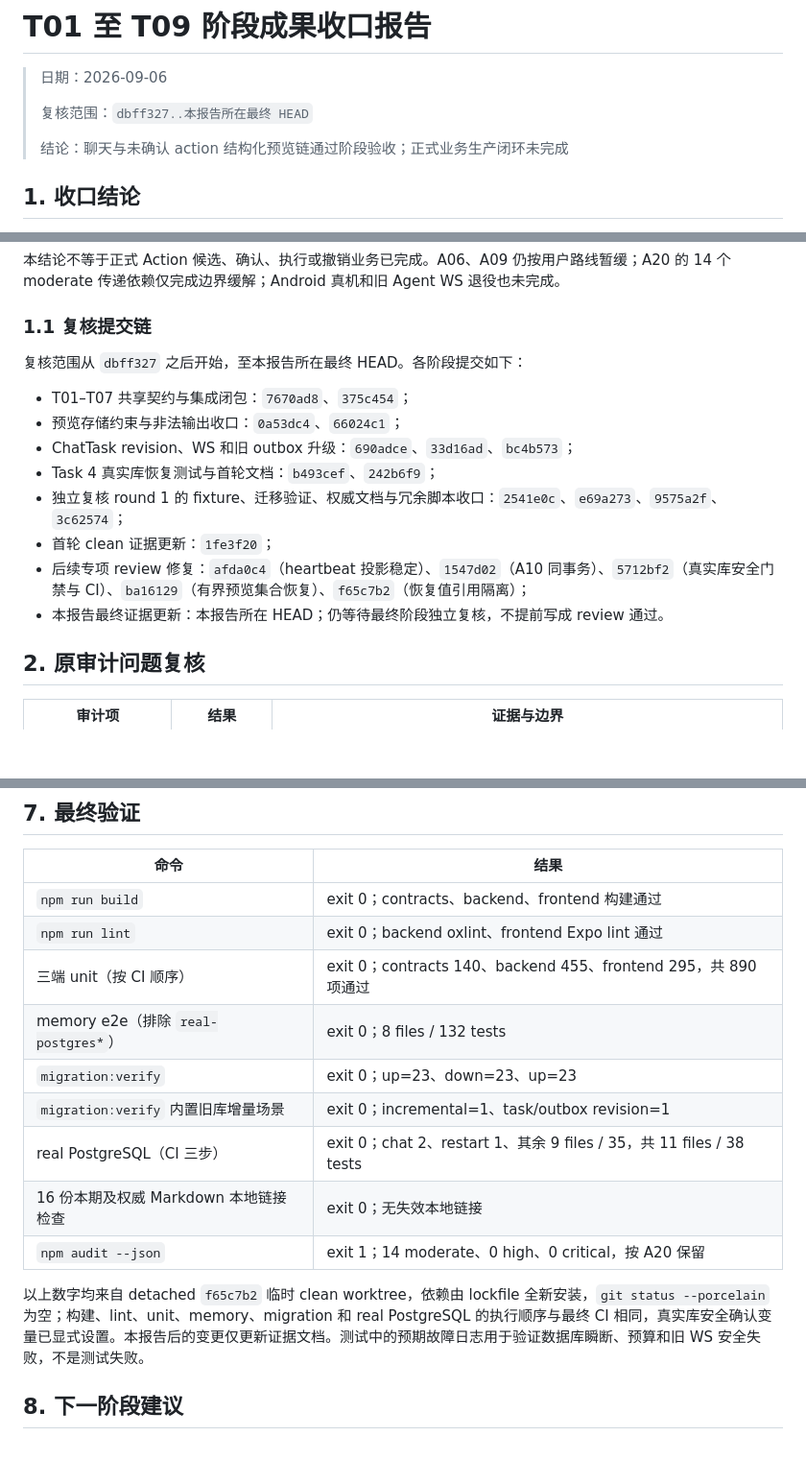
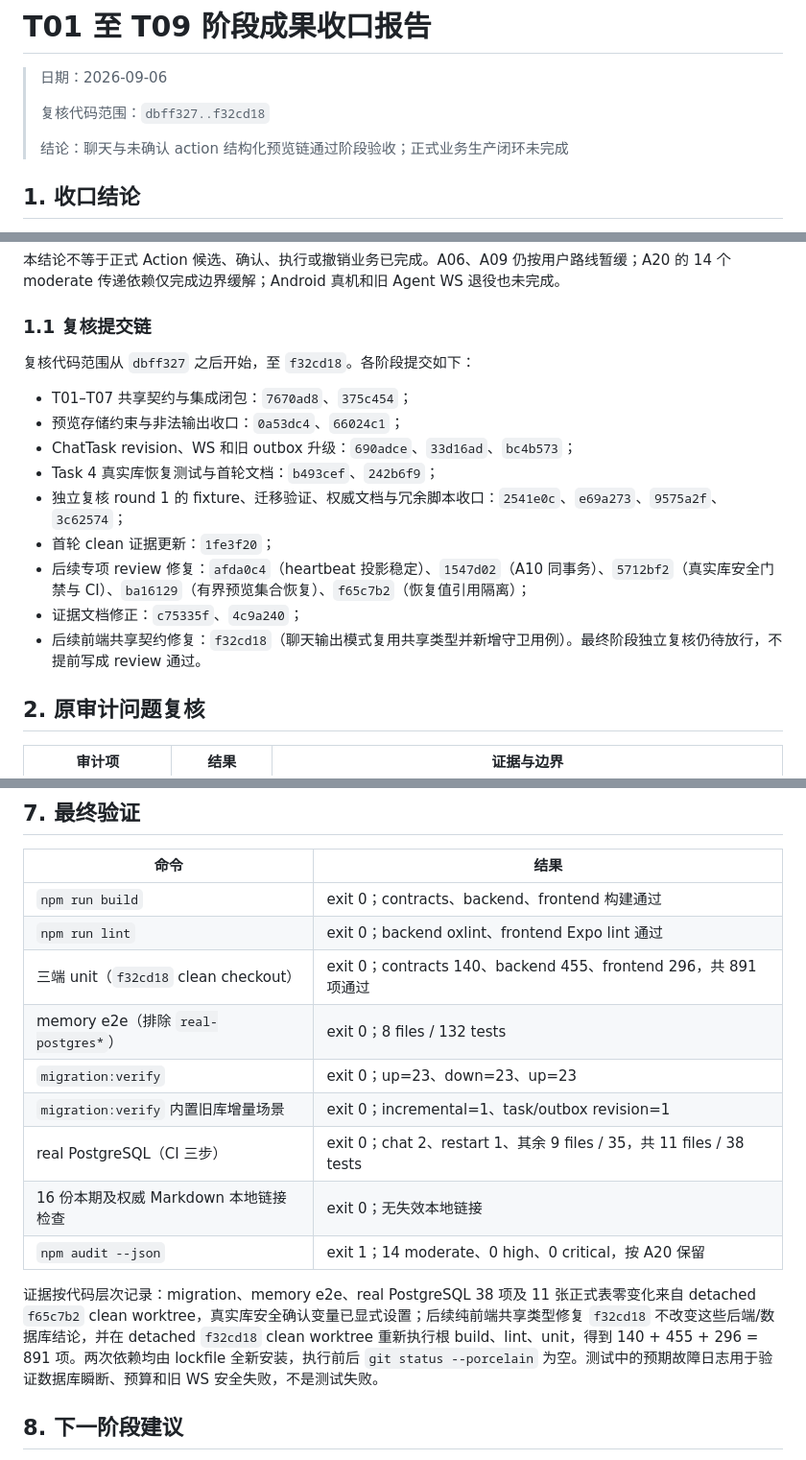
Before and after one commit to LJL0906/partnerAgent, a Markdown page: docs/01-项目/2026-09-06-T01至T09阶段成果收口报告.md, 3 parts joined by grey strips. Shown at 96% size. Drawn GitHub-style; blank space fills up the shorter version.

Commit message:
docs: layer final frontend verification evidence

```diff
--- a/docs/01-项目/2026-09-06-T01至T09阶段成果收口报告.md
+++ b/docs/01-项目/2026-09-06-T01至T09阶段成果收口报告.md
@@ -2,7 +2,7 @@
 
 > 日期：2026-09-06
 >
-> 复核范围：`dbff327..本报告所在最终 HEAD`
+> 复核代码范围：`dbff327..f32cd18`
 >
 > 结论：聊天与未确认 action 结构化预览链通过阶段验收；正式业务生产闭环未完成
 
@@ -14,7 +14,7 @@ T01–T09 的本期目标已经形成可构建、可测试、可恢复的统一
 
 ### 1.1 复核提交链
 
-复核范围从 `dbff327` 之后开始，至本报告所在最终 HEAD。各阶段提交如下：
+复核代码范围从 `dbff327` 之后开始，至 `f32cd18`。各阶段提交如下：
 
 - T01–T07 共享契约与集成闭包：`7670ad8`、`375c454`；
 - 预览存储约束与非法输出收口：`0a53dc4`、`66024c1`；
@@ -23,7 +23,8 @@ T01–T09 的本期目标已经形成可构建、可测试、可恢复的统一
 - 独立复核 round 1 的 fixture、迁移验证、权威文档与冗余脚本收口：`2541e0c`、`e69a273`、`9575a2f`、`3c62574`；
 - 首轮 clean 证据更新：`1fe3f20`；
 - 后续专项 review 修复：`afda0c4`（heartbeat 投影稳定）、`1547d02`（A10 同事务）、`5712bf2`（真实库安全门禁与 CI）、`ba16129`（有界预览集合恢复）、`f65c7b2`（恢复值引用隔离）；
-- 本报告最终证据更新：本报告所在 HEAD；仍等待最终阶段独立复核，不提前写成 review 通过。
+- 证据文档修正：`c75335f`、`4c9a240`；
+- 后续前端共享契约修复：`f32cd18`（聊天输出模式复用共享类型并新增守卫用例）。最终阶段独立复核仍待放行，不提前写成 review 通过。
 
 ## 2. 原审计问题复核
 
@@ -110,7 +111,7 @@ T01–T09 的本期目标已经形成可构建、可测试、可恢复的统一
 | --- | --- |
 | `npm run build` | exit 0；contracts、backend、frontend 构建通过 |
 | `npm run lint` | exit 0；backend oxlint、frontend Expo lint 通过 |
-| 三端 unit（按 CI 顺序） | exit 0；contracts 140、backend 455、frontend 295，共 890 项通过 |
+| 三端 unit（`f32cd18` clean checkout） | exit 0；contracts 140、backend 455、frontend 296，共 891 项通过 |
 | memory e2e（排除 `real-postgres*`） | exit 0；8 files / 132 tests |
 | `migration:verify` | exit 0；up=23、down=23、up=23 |
 | `migration:verify` 内置旧库增量场景 | exit 0；incremental=1、task/outbox revision=1 |
@@ -118,7 +119,7 @@ T01–T09 的本期目标已经形成可构建、可测试、可恢复的统一
 | 16 份本期及权威 Markdown 本地链接检查 | exit 0；无失效本地链接 |
 | `npm audit --json` | exit 1；14 moderate、0 high、0 critical，按 A20 保留 |
 
-以上数字均来自 detached `f65c7b2` 临时 clean worktree，依赖由 lockfile 全新安装，`git status --porcelain` 为空；构建、lint、unit、memory、migration 和 real PostgreSQL 的执行顺序与最终 CI 相同，真实库安全确认变量已显式设置。本报告后的变更仅更新证据文档。测试中的预期故障日志用于验证数据库瞬断、预算和旧 WS 安全失败，不是测试失败。
+证据按代码层次记录：migration、memory e2e、real PostgreSQL 38 项及 11 张正式表零变化来自 detached `f65c7b2` clean worktree，真实库安全确认变量已显式设置；后续纯前端共享类型修复 `f32cd18` 不改变这些后端/数据库结论，并在 detached `f32cd18` clean worktree 重新执行根 build、lint、unit，得到 140 + 455 + 296 = 891 项。两次依赖均由 lockfile 全新安装，执行前后 `git status --porcelain` 为空。测试中的预期故障日志用于验证数据库瞬断、预算和旧 WS 安全失败，不是测试失败。
 
 ## 8. 下一阶段建议
 
```
Also changed, not shown: docs/01-项目/2026-09-06-工程冗余与文档纠偏记录.md (+4 -4 lines), docs/01-项目/开发交接说明.md (+1 -1 lines).
